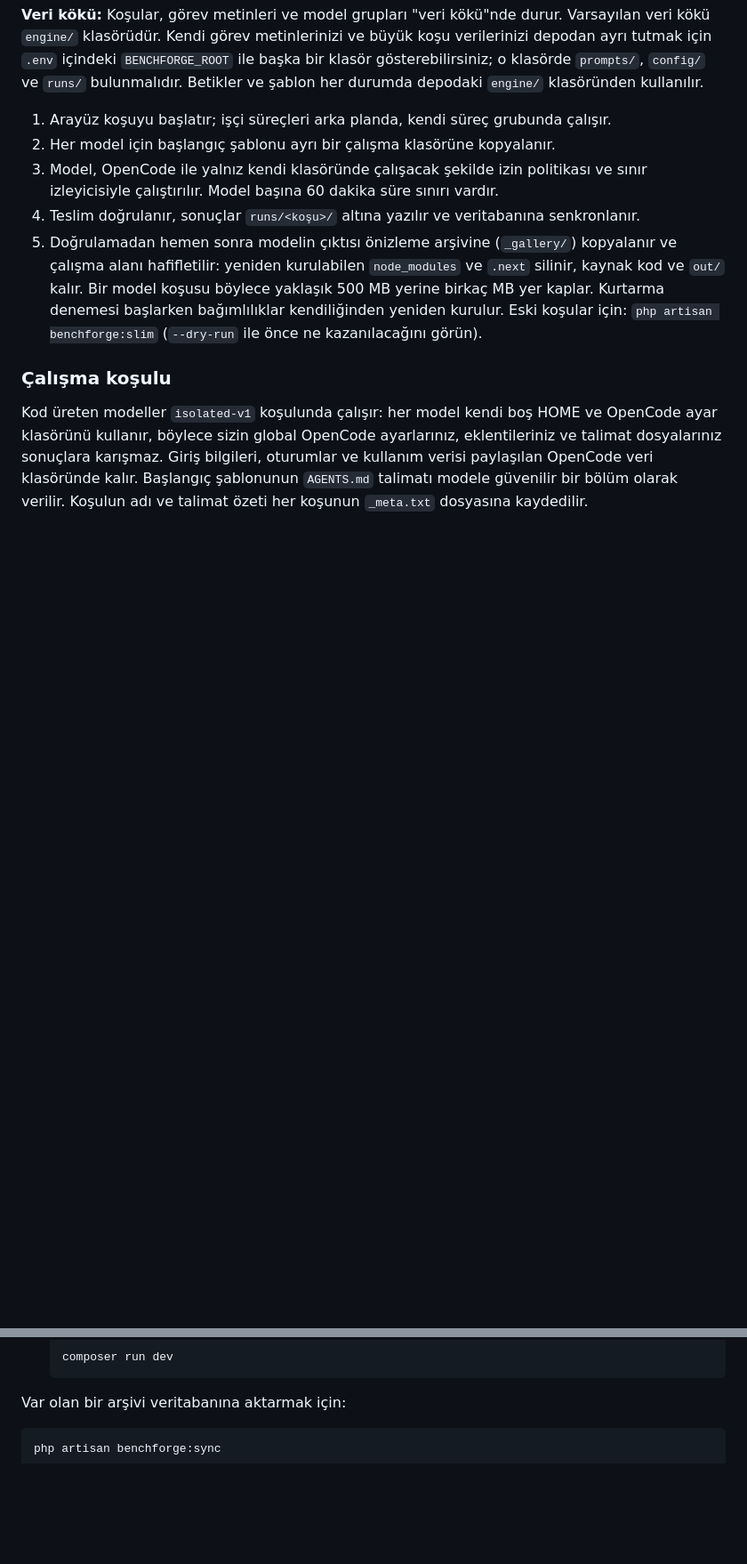
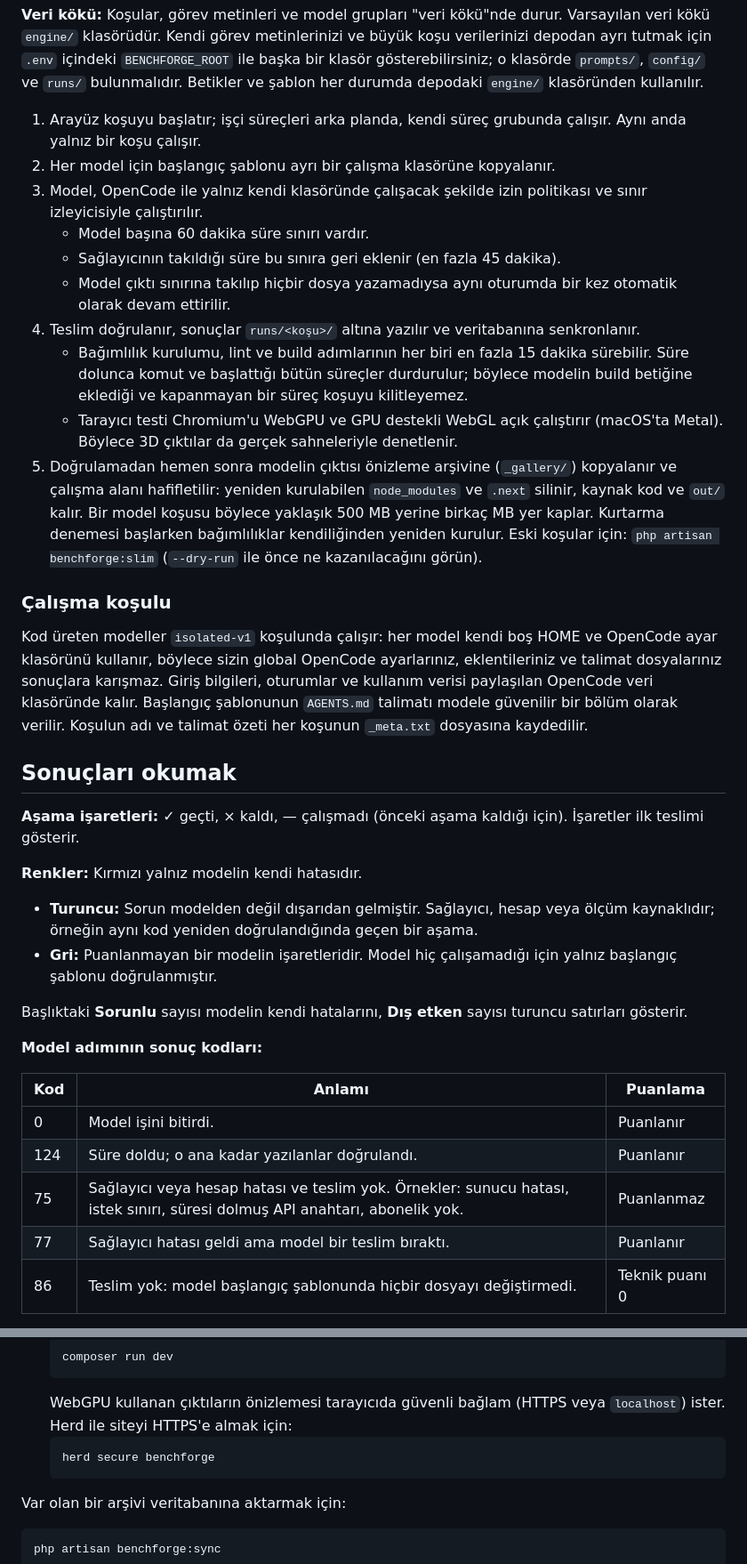
Before and after one commit to mehmet-bozkurt/BenchForge, a Markdown page: README.md, 2 parts joined by grey strips. Shown at 89% size. Rendered like a GitHub page; blank space fills up the shorter version.

````diff
--- a/README.md
+++ b/README.md
@@ -40,12 +48,38 @@ Laravel arayüzü ──► Node işçileri (bin/) ──► engine/tools/benchm
 
 **Veri kökü:** Koşular, görev metinleri ve model grupları "veri kökü"nde durur. Varsayılan veri kökü `engine/` klasörüdür. Kendi görev metinlerinizi ve büyük koşu verilerinizi depodan ayrı tutmak için `.env` içindeki `BENCHFORGE_ROOT` ile başka bir klasör gösterebilirsiniz; o klasörde `prompts/`, `config/` ve `runs/` bulunmalıdır. Betikler ve şablon her durumda depodaki `engine/` klasöründen kullanılır.
 
-1. Arayüz koşuyu başlatır; işçi süreçleri arka planda, kendi süreç grubunda çalışır.
+1. Arayüz koşuyu başlatır; işçi süreçleri arka planda, kendi süreç grubunda çalışır. Aynı anda yalnız bir koşu çalışır.
 2. Her model için başlangıç şablonu ayrı bir çalışma klasörüne kopyalanır.
-3. Model, OpenCode ile yalnız kendi klasöründe çalışacak şekilde izin politikası ve sınır izleyicisiyle çalıştırılır. Model başına 60 dakika süre sınırı vardır.
+3. Model, OpenCode ile yalnız kendi klasöründe çalışacak şekilde izin politikası ve sınır izleyicisiyle çalıştırılır.
+   - Model başına 60 dakika süre sınırı vardır.
+   - Sağlayıcının takıldığı süre bu sınıra geri eklenir (en fazla 45 dakika).
+   - Model çıktı sınırına takılıp hiçbir dosya yazamadıysa aynı oturumda bir kez otomatik olarak devam ettirilir.
 4. Teslim doğrulanır, sonuçlar `runs/<koşu>/` altına yazılır ve veritabanına senkronlanır.
+   - Bağımlılık kurulumu, lint ve build adımlarının her biri en fazla 15 dakika sürebilir. Süre dolunca komut ve başlattığı bütün süreçler durdurulur; böylece modelin build betiğine eklediği ve kapanmayan bir süreç koşuyu kilitleyemez.
+   - Tarayıcı testi Chromium'u WebGPU ve GPU destekli WebGL açık çalıştırır (macOS'ta Metal). Böylece 3D çıktılar da gerçek sahneleriyle denetlenir.
 5. Doğrulamadan hemen sonra modelin çıktısı önizleme arşivine (`_gallery/`) kopyalanır ve çalışma alanı hafifletilir: yeniden kurulabilen `node_modules` ve `.next` silinir, kaynak kod ve `out/` kalır. Bir model koşusu böylece yaklaşık 500 MB yerine birkaç MB yer kaplar. Kurtarma denemesi başlarken bağımlılıklar kendiliğinden yeniden kurulur. Eski koşular için: `php artisan benchforge:slim` (`--dry-run` ile önce ne kazanılacağını görün).
 
 ### Çalışma koşulu
 
 Kod üreten modeller `isolated-v1` koşulunda çalışır: her model kendi boş HOME ve OpenCode ayar klasörünü kullanır, böylece sizin global OpenCode ayarlarınız, eklentileriniz ve talimat dosyalarınız sonuçlara karışmaz. Giriş bilgileri, oturumlar ve kullanım verisi paylaşılan OpenCode veri klasöründe kalır. Başlangıç şablonunun `AGENTS.md` talimatı modele güvenilir bir bölüm olarak verilir. Koşulun adı ve talimat özeti her koşunun `_meta.txt` dosyasına kaydedilir.
+
+## Sonuçları okumak
+
+**Aşama işaretleri:** ✓ geçti, × kaldı, — çalışmadı (önceki aşama kaldığı için). İşaretler ilk teslimi gösterir.
+
+**Renkler:** Kırmızı yalnız modelin kendi hatasıdır.
+- **Turuncu:** Sorun modelden değil dışarıdan gelmiştir. Sağlayıcı, hesap veya ölçüm kaynaklıdır; örneğin aynı kod yeniden doğrulandığında geçen bir aşama.
+- **Gri:** Puanlanmayan bir modelin işaretleridir. Model hiç çalışamadığı için yalnız başlangıç şablonu doğrulanmıştır.
+
+Başlıktaki **Sorunlu** sayısı modelin kendi hatalarını, **Dış etken** sayısı turuncu satırları gösterir.
+
+**Model adımının sonuç kodları:**
+
+| Kod | Anlamı | Puanlama |
+| --- | --- | --- |
+| 0 | Model işini bitirdi. | Puanlanır |
+| 124 | Süre doldu; o ana kadar yazılanlar doğrulandı. | Puanlanır |
+| 75 | Sağlayıcı veya hesap hatası ve teslim yok. Örnekler: sunucu hatası, istek sınırı, süresi dolmuş API anahtarı, abonelik yok. | Puanlanmaz |
+| 77 | Sağlayıcı hatası geldi ama model bir teslim bıraktı. | Puanlanır |
+| 86 | Teslim yok: model başlangıç şablonunda hiçbir dosyayı değiştirmedi. | Teknik puanı 0 |
+
@@ -90,6 +135,10 @@ Ardından:
    ```bash
    composer run dev
    ```
+   WebGPU kullanan çıktıların önizlemesi tarayıcıda güvenli bağlam (HTTPS veya `localhost`) ister. Herd ile siteyi HTTPS'e almak için:
+   ```bash
+   herd secure benchforge
+   ```
 
 Var olan bir arşivi veritabanına aktarmak için:
 
````
Also changed, not shown: other parts of README.md (+23 -3 lines).
